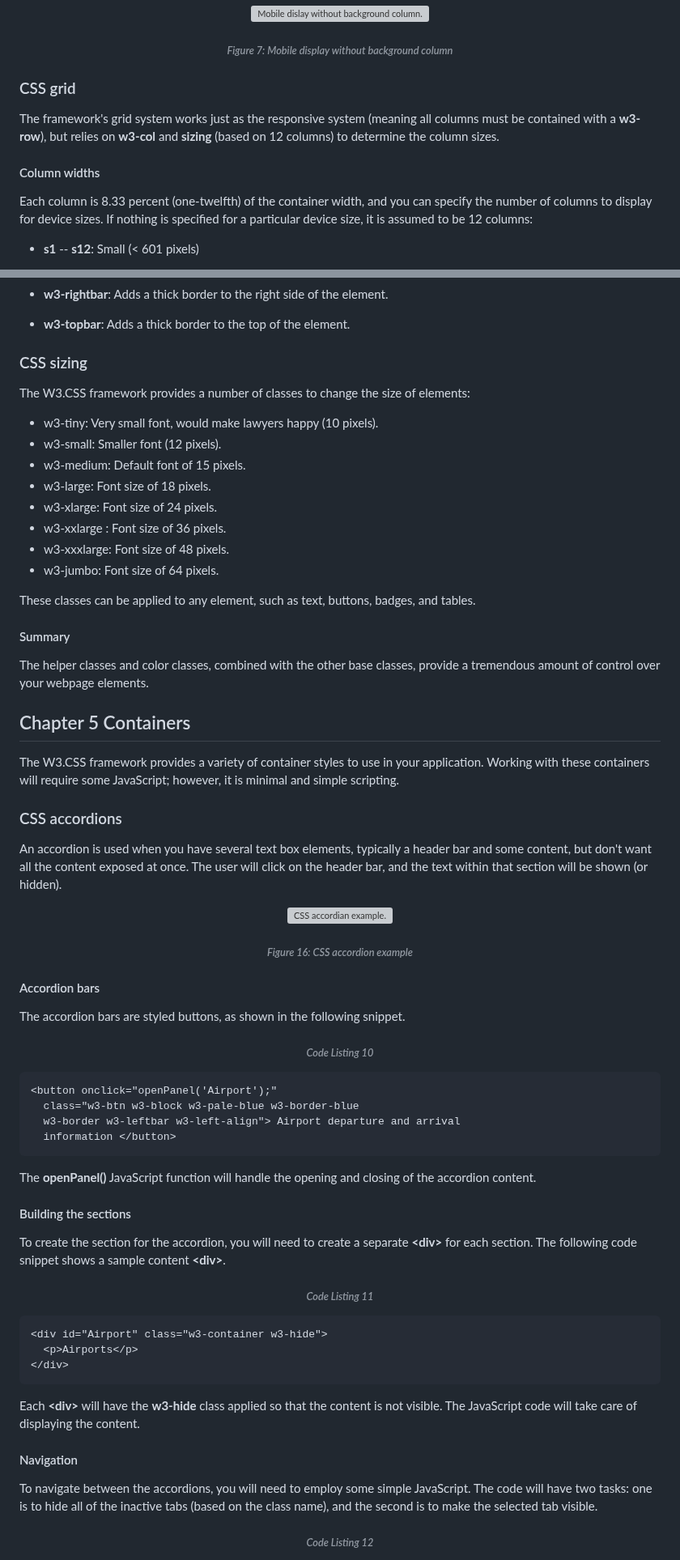
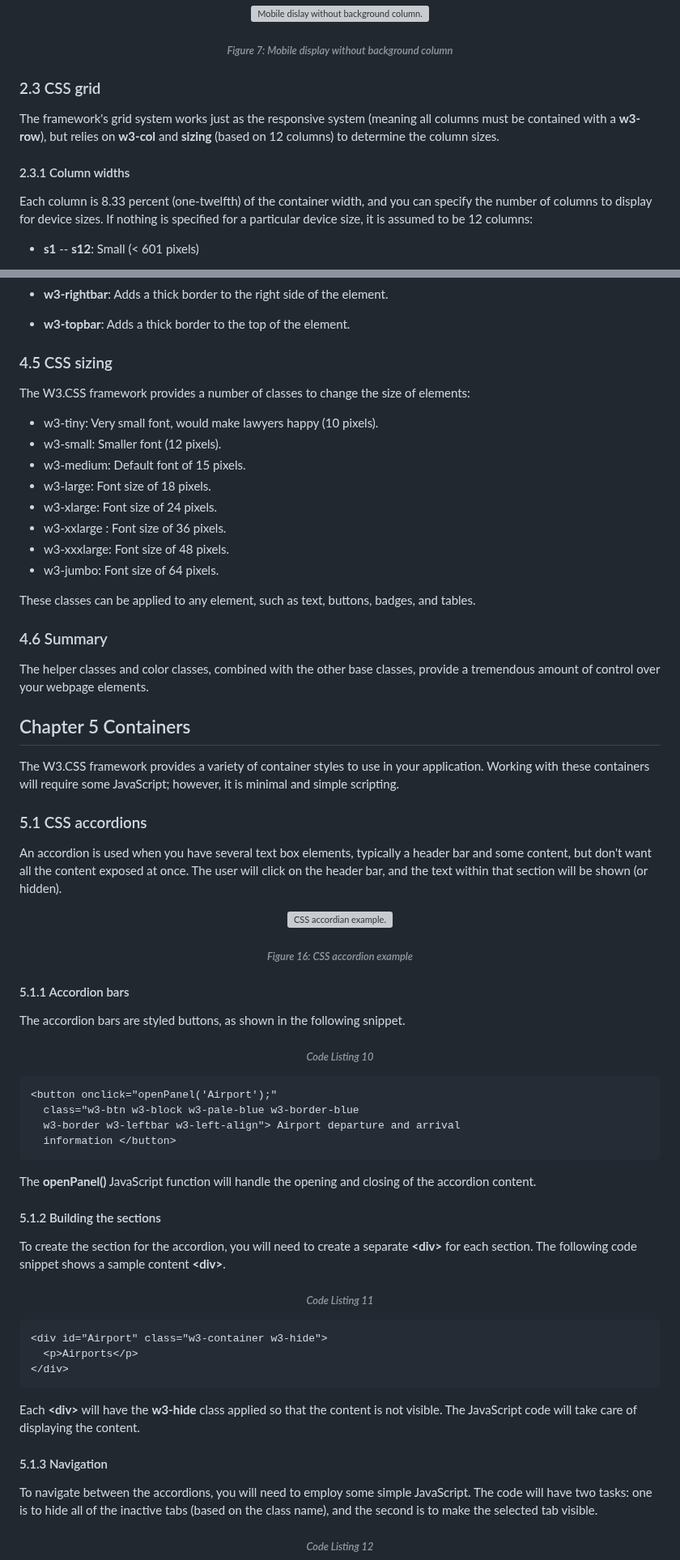
Before and after one commit to bbauska/w3.CSS3-Succinctly, a Markdown page: README.md, 2 parts joined by grey strips. Shown at 81% size. GitHub-like rendering; grey boxes are pictures that could not be loaded.

Commit message:
Update README.md
3,900

```diff
--- a/README.md
+++ b/README.md
@@ -794,14 +798,14 @@ appear as shown in Figure 7 when viewed on a mobile device.
 
 <h6 align="center"><i>Figure 7: Mobile display without background column</i></h6>
 
-<h3>CSS grid</h3>
+<h3 id="ch2-3">2.3 CSS grid</h3>
 
 The framework's grid system works just as the responsive system (meaning
 all columns must be contained with a <b>w3-row</b>), but relies on
 <b>w3-col</b> and <b>sizing</b> (based on 12 columns) to determine the column
 sizes.
 
-#### Column widths
+<h4 id="ch2-3-1">2.3.1 Column widths</h4>
 
 Each column is 8.33 percent (one-twelfth) of the container width, and
 you can specify the number of columns to display for device sizes. If
@@ -1241,7 +1245,7 @@ be used to create thick borders around an element:
 
 -   <b>w3-topbar</b>: Adds a thick border to the top of the element.
 
-<h3>CSS sizing</h3>
+<h3 id="ch4-5">4.5 CSS sizing</h3>
 
 The W3.CSS framework provides a number of classes to change the size of
 elements:
@@ -1258,7 +1262,7 @@ elements:
 These classes can be applied to any element, such as text, buttons,
 badges, and tables.
 
-#### Summary
+<h3 id="ch4-6">4.6 Summary</h3>
 
 The helper classes and color classes, combined with the other base
 classes, provide a tremendous amount of control over your webpage
@@ -1270,7 +1274,7 @@ The W3.CSS framework provides a variety of container styles to use in
 your application. Working with these containers will require some
 JavaScript; however, it is minimal and simple scripting.
 
-<h3>CSS accordions</h3>
+<h3 id="ch5-1">5.1 CSS accordions</h3>
 
 An accordion is used when you have several text box elements, typically
 a header bar and some content, but don't want all the content exposed at
@@ -1288,7 +1292,7 @@ section will be shown (or hidden).
 
 <h6 align="center"><i>Figure 16: CSS accordion example</i></h6>
 
-#### Accordion bars
+<h4 id="ch5-1-1">5.1.1 Accordion bars</h4>
 
 The accordion bars are styled buttons, as shown in the following
 snippet.
@@ -1305,7 +1309,7 @@ snippet.
 The <b>openPanel()</b> JavaScript function will handle the opening and
 closing of the accordion content.
 
-#### Building the sections
+<h4 id="ch5-1-2">5.1.2 Building the sections</h4>
 
 To create the section for the accordion, you will need to create a
 separate <b>&lt;div&gt;</b> for each section. The following code snippet shows
@@ -1322,7 +1326,7 @@ Each <b>&lt;div&gt;</b> will have the <b>w3-hide</b> class applied so that the
 content is not visible. The JavaScript code will take care of displaying
 the content.
 
-#### Navigation
+<h4 id="ch5-1-3">5.1.3 Navigation</h4>
 
 To navigate between the accordions, you will need to employ some simple
 JavaScript. The code will have two tasks: one is to hide all of the
```
Also changed, not shown: other parts of README.md (+120 -115 lines).
